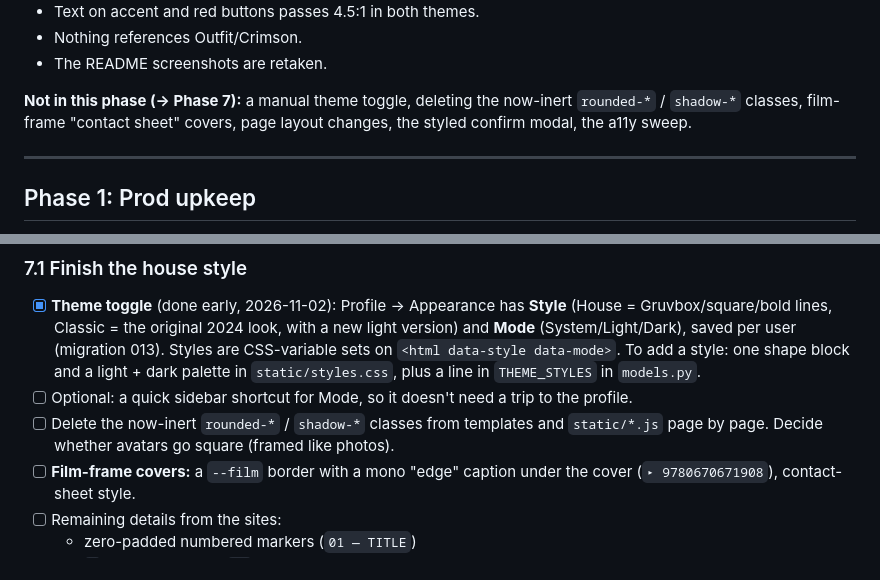
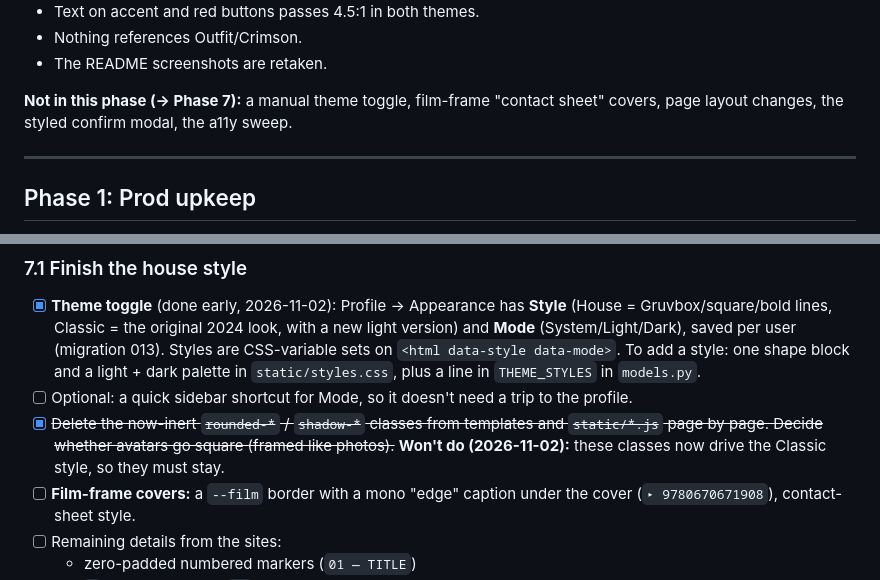
Before and after one commit to philcifone/libaraxia, a Markdown page: ROADMAP.md, 2 parts joined by grey strips. Drawn GitHub-style.

Commit message:
ROADMAP: keep rounded-*/shadow-* classes (Classic style uses them)
Co-Authored-By: Claude Opus 5.5 <noreply@anthropic.com>
Claude-Session: https://claude.ai/code/session_01Gk2fMnWeUZVYqFFDWkCb8Z

```diff
--- a/ROADMAP.md
+++ b/ROADMAP.md
@@ -127,7 +127,7 @@ A few small bug fixes ride along (0.6). They fix how existing elements behave; t
 - Nothing references Outfit/Crimson.
 - The README screenshots are retaken.
 
-**Not in this phase (→ Phase 7):** a manual theme toggle, deleting the now-inert `rounded-*` / `shadow-*` classes, film-frame "contact sheet" covers, page layout changes, the styled confirm modal, the a11y sweep.
+**Not in this phase (→ Phase 7):** a manual theme toggle, film-frame "contact sheet" covers, page layout changes, the styled confirm modal, the a11y sweep.
 
 ---
 
@@ -336,7 +336,7 @@ A wishlist entry is a full `books` row plus a `wishlist` row. Today that's **260
 ### 7.1 Finish the house style
 - [x] **Theme toggle** (done early, 2026-11-02): Profile → Appearance has **Style** (House = Gruvbox/square/bold lines, Classic = the original 2024 look, with a new light version) and **Mode** (System/Light/Dark), saved per user (migration 013). Styles are CSS-variable sets on `<html data-style data-mode>`. To add a style: one shape block and a light + dark palette in `static/styles.css`, plus a line in `THEME_STYLES` in `models.py`.
 - [ ] Optional: a quick sidebar shortcut for Mode, so it doesn't need a trip to the profile.
-- [ ] Delete the now-inert `rounded-*` / `shadow-*` classes from templates and `static/*.js` page by page. Decide whether avatars go square (framed like photos).
+- [x] ~~Delete the now-inert `rounded-*` / `shadow-*` classes from templates and `static/*.js` page by page. Decide whether avatars go square (framed like photos).~~ **Won't do (2026-11-02):** these classes now drive the Classic style, so they must stay.
 - [ ] **Film-frame covers:** a `--film` border with a mono "edge" caption under the cover (`▸ 9780670671908`), contact-sheet style.
 - [ ] Remaining details from the sites:
   - zero-padded numbered markers (`01 — TITLE`)
```
